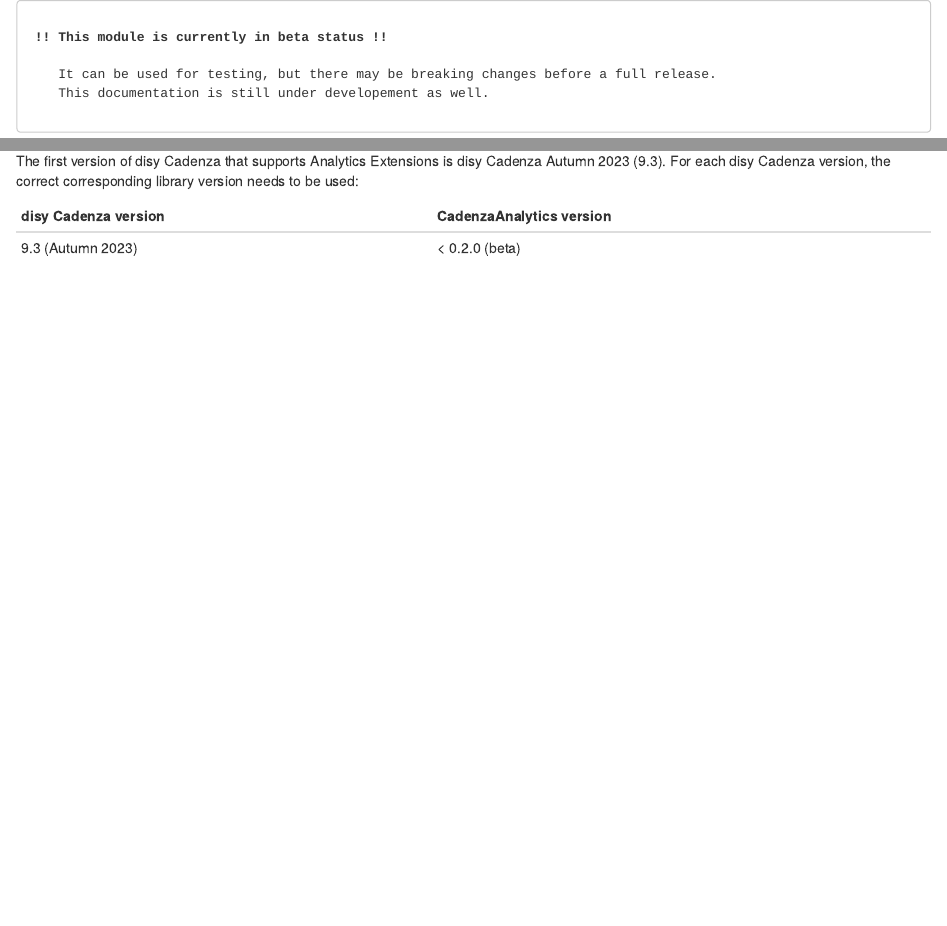
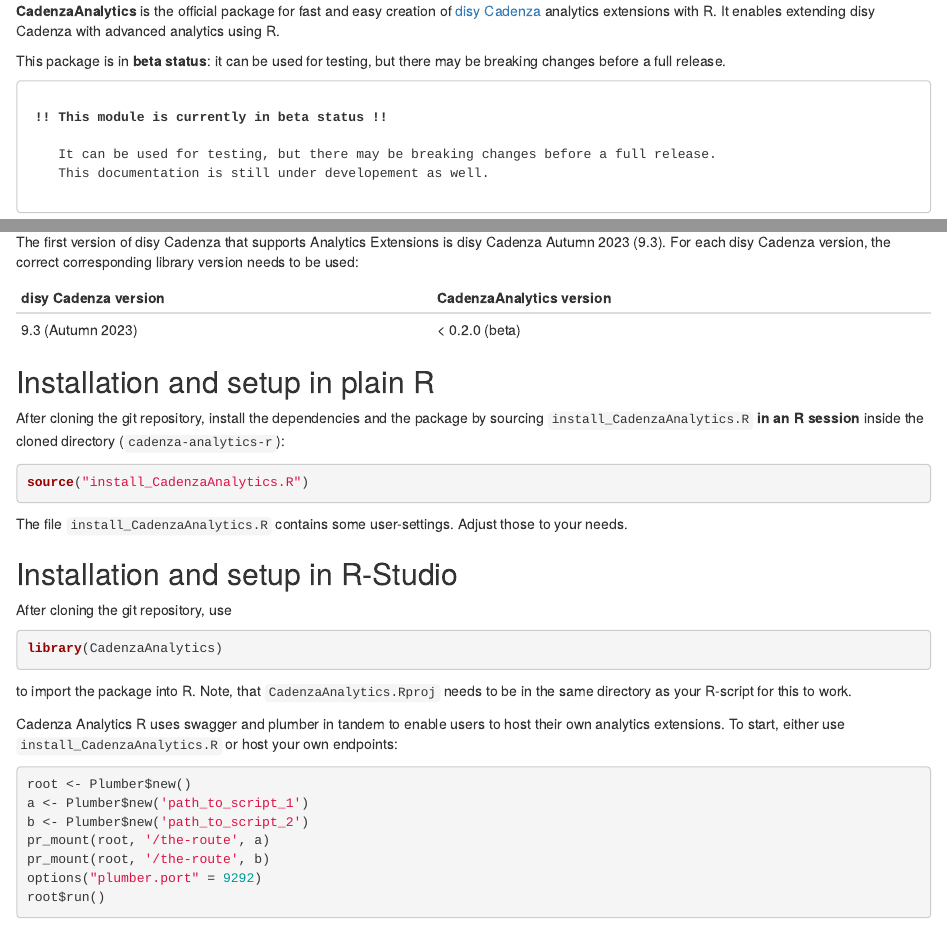
Before and after one commit to DisyInformationssysteme/cadenza-analytics-r, an R Markdown document (vignettes/CadenzaAnalytics.Rmd): the page in a window 1100 px wide, from its top, and a second part further down, joined at a grey line. Rendered offline with R 4.5, knitr and Pandoc, with nearby package versions.

Commit message:
Move installation & setup into intro docs

`````diff
--- a/vignettes/CadenzaAnalytics.Rmd
+++ b/vignettes/CadenzaAnalytics.Rmd
@@ -1,3 +1,8 @@
+**CadenzaAnalytics** is the official package for fast and easy creation of [disy Cadenza](https://www.disy.net/en/products/disy-cadenza/) analytics extensions with R. It enables extending disy Cadenza with advanced analytics using R.
+
+This package is in **beta status**: it can be used for testing, but there
+may be breaking changes before a full release.
+
 <pre>
  <b>!! This module is currently in beta status !!</b>
 
@@ -146,3 +151,41 @@
 |disy Cadenza version |  CadenzaAnalytics version |
 |---------------------|---------------------------|
 | 9.3 (Autumn 2023)   |             < 0.2.0 (beta)|
+
+## Installation and setup in plain R
+
+After cloning the git repository, install the dependencies and the
+package by sourcing `install_CadenzaAnalytics.R` **in an R session**
+inside the cloned directory (`cadenza-analytics-r`):
+
+```r
+source("install_CadenzaAnalytics.R")
+```
+
+The file `install_CadenzaAnalytics.R` contains some
+user-settings. Adjust those to your needs.
+
+## Installation and setup in R-Studio
+
+After cloning the git repository, use
+
+```r
+library(CadenzaAnalytics)
+```
+
+to import the package into R. Note, that `CadenzaAnalytics.Rproj` needs to
+be in the same directory as your R-script for this to work.
+
+Cadenza Analytics R uses swagger and plumber in tandem to enable users
+to host their own analytics extensions. To start, either use
+`install_CadenzaAnalytics.R` or host your own endpoints:
+
+````r
+root <- Plumber$new()
+a <- Plumber$new('path_to_script_1')
+b <- Plumber$new('path_to_script_2')
+pr_mount(root, '/the-route', a)
+pr_mount(root, '/the-route', b)
+options("plumber.port" = 9292)
+root$run()
+````
`````
Also changed, not shown: README.md, vignettes/CadenzaAnalytics.Rmd (24 more changed lines).
